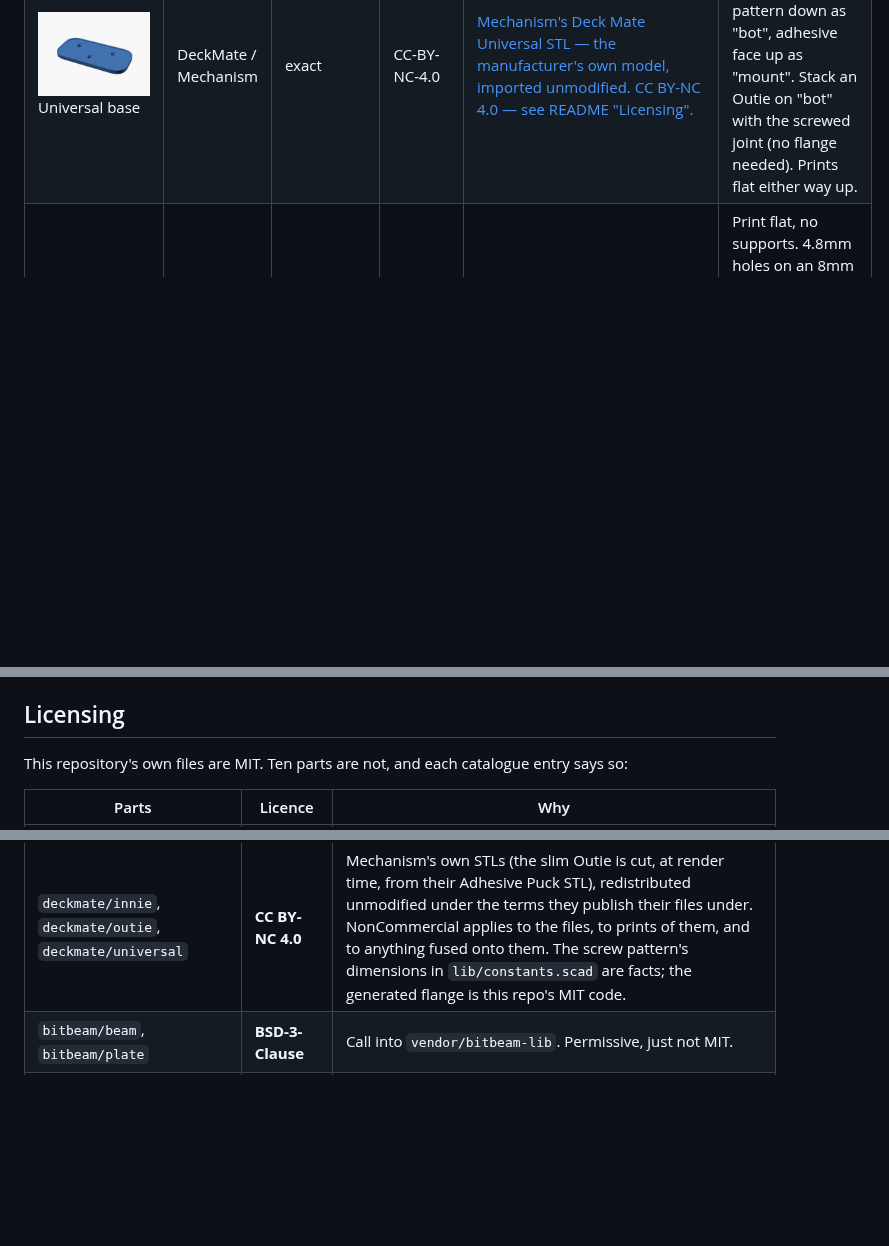
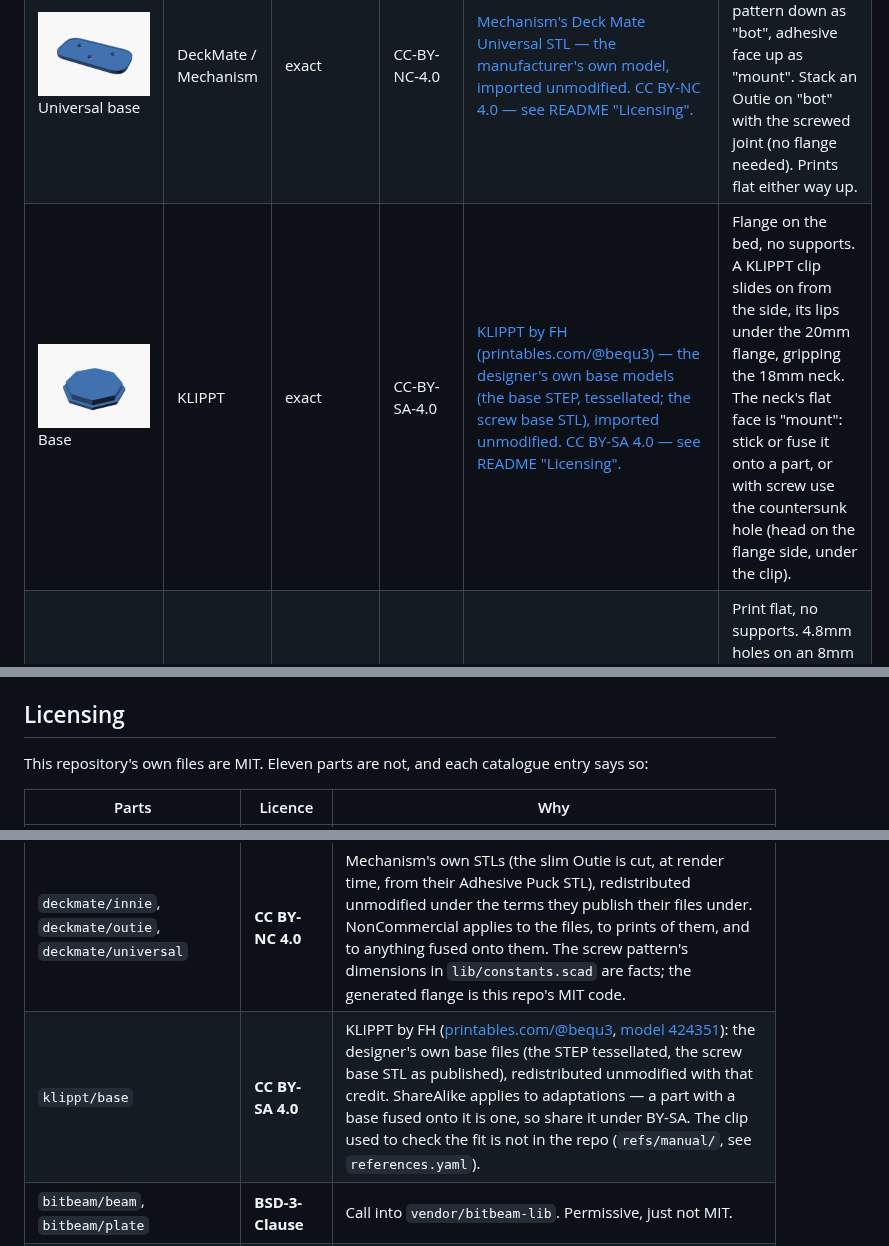
Before and after one commit to dnnsmnstrr/connector-foundry, a Markdown page: README.md, 3 parts joined by grey strips. GitHub-like rendering; pictures changed too: docs/img/klippt_base.png (added); blank space fills up the shorter version.

Commit message:
KLIPPT base (FH, CC BY-SA 4.0), plain and screw versions
- parts/klippt/base.scad: the designer's own base models, imported
  unmodified (the base STEP tessellated, the screw base STL as
  published), flange down as "bot", the neck's face up as "mount"
- references.yaml: a real KLIPPT clip (supplied in refs/manual/, not
  committed) slid onto both bases; the lips' 0.27mm-a-side grip on the
  neck is the only overlap (7.7mm3)
- catalogue, goldens, gallery image, README table and Licensing row
  (credit to FH, printables.com/@bequ3; ShareAlike for fused parts)

```diff
--- a/README.md
+++ b/README.md
@@ -276,6 +276,7 @@ LEGO-compatible fasteners print poorly, so print real ones or use the finished B
 | ![Innie](docs/img/deckmate_innie.png)<br>Innie | DeckMate / Mechanism | exact | CC-BY-NC-4.0 | [Mechanism's Universal Grip STL — the manufacturer's own model, imported unmodified. CC BY-NC 4.0 — see README "Licensing".](https://getmechanism.com/pages/digital-files) | The socket half. Flat back up as "mount" (where Mechanism puts the adhesive); the socket side has undercuts, so flip it in the slicer. "bot" sits over the socket recess, not on material. |
 | ![Outie](docs/img/deckmate_outie.png)<br>Outie | DeckMate / Mechanism | exact | CC-BY-NC-4.0 | [Mechanism's Bot Print STL — the manufacturer's own model, imported unmodified; slim is cut from Mechanism's Adhesive Puck STL (printables.com/model/1337452, also unmodified). CC BY-NC 4.0 — see README "Licensing".](https://getmechanism.com/pages/digital-files) | The rail half; slides into an Innie. Base up as "mount". Fuse it, or use the screwed joint on its three-hole pattern and print the rail on its own, rail up. fill_holes plugs the holes on a fused one. slim is Mechanism's own slim Outie, from its Adhesive Puck: no ears for the side holes and the U's outer edge brought in, 30.6mm wide instead of 35.3mm, holes solid — for fusing onto something, not for the screwed joint. |
 | ![Universal base](docs/img/deckmate_universal.png)<br>Universal base | DeckMate / Mechanism | exact | CC-BY-NC-4.0 | [Mechanism's Deck Mate Universal STL — the manufacturer's own model, imported unmodified. CC BY-NC 4.0 — see README "Licensing".](https://getmechanism.com/pages/digital-files) | Mechanism's 56.7 x 28.4 x 3mm base plate: hole pattern down as "bot", adhesive face up as "mount". Stack an Outie on "bot" with the screwed joint (no flange needed). Prints flat either way up. |
+| ![Base](docs/img/klippt_base.png)<br>Base | KLIPPT | exact | CC-BY-SA-4.0 | [KLIPPT by FH (printables.com/@bequ3) — the designer's own base models (the base STEP, tessellated; the screw base STL), imported unmodified. CC BY-SA 4.0 — see README "Licensing".](https://www.printables.com/model/424351-klippt-locking-cable-clip) | Flange on the bed, no supports. A KLIPPT clip slides on from the side, its lips under the 20mm flange, gripping the 18mm neck. The neck's flat face is "mount": stick or fuse it onto a part, or with screw use the countersunk hole (head on the flange side, under the clip). |
 | ![Beam](docs/img/bitbeam_beam.png)<br>Beam | BitBeam | exact | BSD-3-Clause | [bitbeam-lib (ondratu, BSD-3-Clause), vendored; dimensions per bitbeam.cc](https://github.com/ondratu/bitbeam-lib) | Print flat, no supports. 4.8mm holes on an 8mm pitch through top and bottom, and through the sides with side_holes on. LEGO Technic-compatible. |
 | ![Plate](docs/img/bitbeam_plate.png)<br>Plate | BitBeam | exact | BSD-3-Clause | [bitbeam-lib (ondratu, BSD-3-Clause), vendored; dimensions per bitbeam.cc. Nobody publishes a model of a plate like this, so there is no reference geometry to check against.](https://github.com/ondratu/bitbeam-lib) | Flat on the bed, no supports. Every hole is a real BitBeam hole, top and side. Side holes need height 1 (8mm); go thinner and turn side_holes off. Sizes are in 8mm units. |
 | ![Flat plate](docs/img/basics_plate.png)<br>Flat plate | Basics | exact | MIT | Generic geometry, not tied to an external spec | Flat on the bed, no supports. Anchors on all six faces. 42 x 42mm with 4mm corners by default — one Gridfinity unit, so it lines up with a Gridfinity base or baseplate. |
@@ -337,13 +338,14 @@ it in `refs/manual/` and uncomment the example in `references.yaml`.
 
 ## Licensing
 
-This repository's own files are MIT. Ten parts are not, and each catalogue entry says so:
+This repository's own files are MIT. Eleven parts are not, and each catalogue entry says so:
 
 | Parts | Licence | Why |
 | --- | --- | --- |
 | `opengrid/board`, `opengrid/snap` | **CC-BY-NC-SA 4.0** | They run `vendor/QuackWorks` code. NonCommercial applies to that use, ShareAlike to adaptations. Upstream licenses *generated tiles* CC-BY, so what you print is unrestricted. |
 | `opengrid/openconnect`, `opengrid/multiconnect` | **CC-BY 4.0** | They run `vendor/opengrid-projects` code (the snap body; the openConnect head; the screw body's thread, `lib/ogthread.scad`, rewritten from it). Attribution to mitufy, nothing else. The Holes tab's openConnect slot and openGrid thread come from the same library; its MultiConnect slot and the MultiConnect head are this repo's MIT code. |
 | `deckmate/innie`, `deckmate/outie`, `deckmate/universal` | **CC BY-NC 4.0** | Mechanism's own STLs (the slim Outie is cut, at render time, from their Adhesive Puck STL), redistributed unmodified under the terms they publish their files under. NonCommercial applies to the files, to prints of them, and to anything fused onto them. The screw pattern's dimensions in `lib/constants.scad` are facts; the generated flange is this repo's MIT code. |
+| `klippt/base` | **CC BY-SA 4.0** | KLIPPT by FH ([printables.com/@bequ3](https://www.printables.com/@bequ3), [model 424351](https://www.printables.com/model/424351-klippt-locking-cable-clip)): the designer's own base files (the STEP tessellated, the screw base STL as published), redistributed unmodified with that credit. ShareAlike applies to adaptations — a part with a base fused onto it is one, so share it under BY-SA. The clip used to check the fit is not in the repo (`refs/manual/`, see `references.yaml`). |
 | `bitbeam/beam`, `bitbeam/plate` | **BSD-3-Clause** | Call into `vendor/bitbeam-lib`. Permissive, just not MIT. |
 | `extrusion2020/rail` | **Apache-2.0** | Calls into `vendor/AluminumExtrusionProfile`. Permissive, just not MIT. |
 | everything else | MIT | — |
```
Also changed, not shown: 4 other files.
